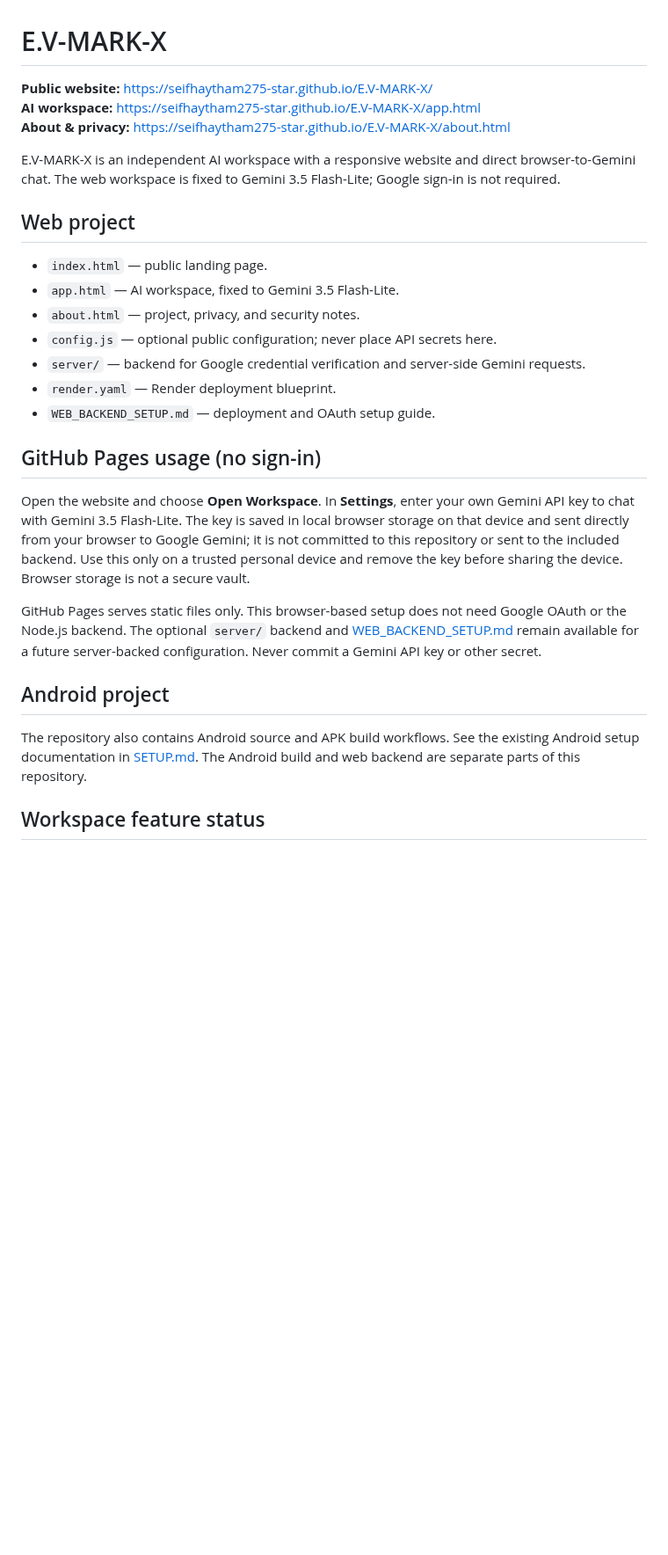
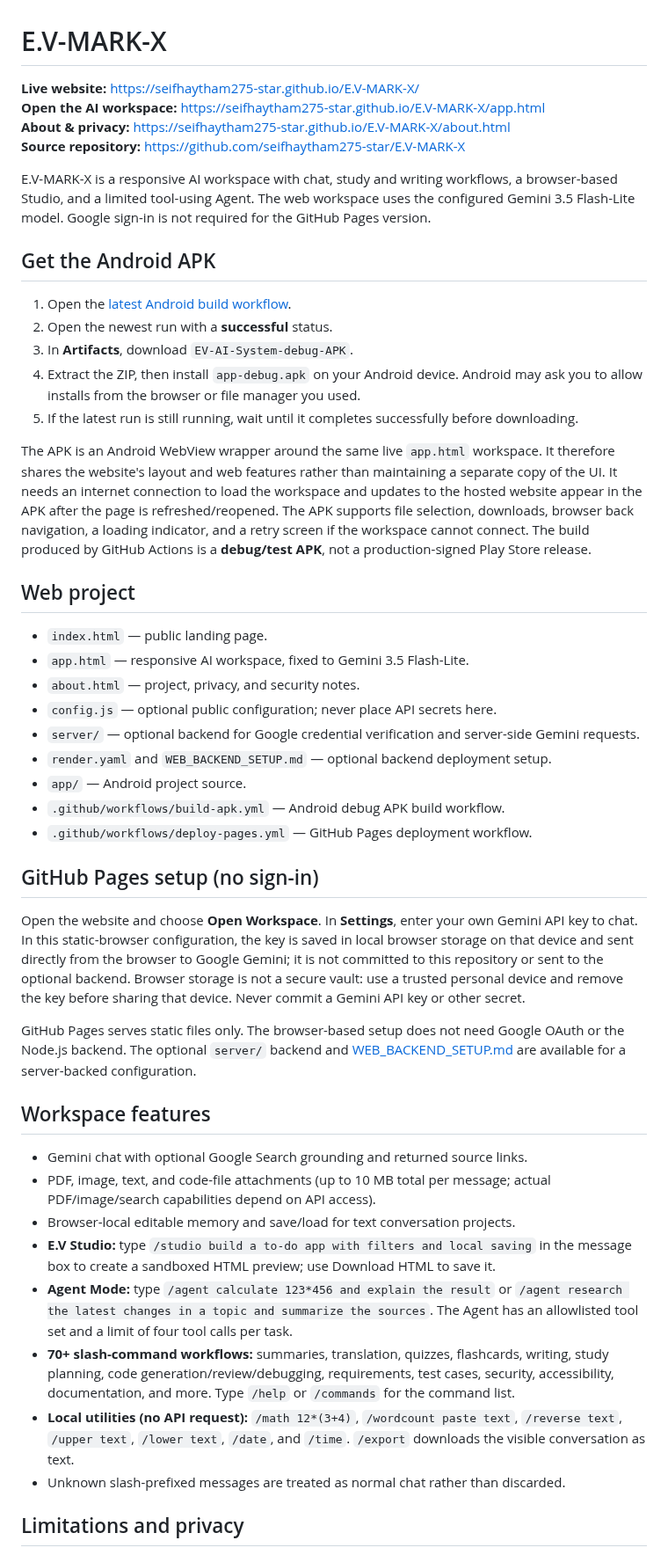
Before and after one commit to seifhaytham275-star/E.V-MARK-X, a Markdown page: README.md, the part around one of its changes. Shown at 88% size. GitHub-like rendering; blank space fills up the shorter version.

Commit message:
Document APK download, website parity, setup, and limitations

```diff
--- a/README.md
+++ b/README.md
@@ -1,30 +1,50 @@
 # E.V-MARK-X
 
-**Public website:** https://seifhaytham275-star.github.io/E.V-MARK-X/
-**AI workspace:** https://seifhaytham275-star.github.io/E.V-MARK-X/app.html
+**Live website:** https://seifhaytham275-star.github.io/E.V-MARK-X/
+**Open the AI workspace:** https://seifhaytham275-star.github.io/E.V-MARK-X/app.html
 **About & privacy:** https://seifhaytham275-star.github.io/E.V-MARK-X/about.html
+**Source repository:** https://github.com/seifhaytham275-star/E.V-MARK-X
 
-E.V-MARK-X is an independent AI workspace with a responsive website and direct browser-to-Gemini chat. The web workspace is fixed to Gemini 3.5 Flash-Lite; Google sign-in is not required.
+E.V-MARK-X is a responsive AI workspace with chat, study and writing workflows, a browser-based Studio, and a limited tool-using Agent. The web workspace uses the configured Gemini 3.5 Flash-Lite model. Google sign-in is not required for the GitHub Pages version.
+
+## Get the Android APK
+
+1. Open the [latest Android build workflow](https://github.com/seifhaytham275-star/E.V-MARK-X/actions/workflows/build-apk.yml).
+2. Open the newest run with a **successful** status.
+3. In **Artifacts**, download `EV-AI-System-debug-APK`.
+4. Extract the ZIP, then install `app-debug.apk` on your Android device. Android may ask you to allow installs from the browser or file manager you used.
+5. If the latest run is still running, wait until it completes successfully before downloading.
+
+The APK is an Android WebView wrapper around the same live `app.html` workspace. It therefore shares the website's layout and web features rather than maintaining a separate copy of the UI. It needs an internet connection to load the workspace and updates to the hosted website appear in the APK after the page is refreshed/reopened. The APK supports file selection, downloads, browser back navigation, a loading indicator, and a retry screen if the workspace cannot connect. The build produced by GitHub Actions is a **debug/test APK**, not a production-signed Play Store release.
 
 ## Web project
 
 - `index.html` — public landing page.
-- `app.html` — AI workspace, fixed to Gemini 3.5 Flash-Lite.
+- `app.html` — responsive AI workspace, fixed to Gemini 3.5 Flash-Lite.
 - `about.html` — project, privacy, and security notes.
 - `config.js` — optional public configuration; never place API secrets here.
-- `server/` — backend for Google credential verification and server-side Gemini requests.
-- `render.yaml` — Render deployment blueprint.
-- `WEB_BACKEND_SETUP.md` — deployment and OAuth setup guide.
+- `server/` — optional backend for Google credential verification and server-side Gemini requests.
+- `render.yaml` and `WEB_BACKEND_SETUP.md` — optional backend deployment setup.
+- `app/` — Android project source.
+- `.github/workflows/build-apk.yml` — Android debug APK build workflow.
+- `.github/workflows/deploy-pages.yml` — GitHub Pages deployment workflow.
 
-## GitHub Pages usage (no sign-in)
+## GitHub Pages setup (no sign-in)
 
-Open the website and choose **Open Workspace**. In **Settings**, enter your own Gemini API key to chat with Gemini 3.5 Flash-Lite. The key is saved in local browser storage on that device and sent directly from your browser to Google Gemini; it is not committed to this repository or sent to the included backend. Use this only on a trusted personal device and remove the key before sharing the device. Browser storage is not a secure vault.
+Open the website and choose **Open Workspace**. In **Settings**, enter your own Gemini API key to chat. In this static-browser configuration, the key is saved in local browser storage on that device and sent directly from the browser to Google Gemini; it is not committed to this repository or sent to the optional backend. Browser storage is not a secure vault: use a trusted personal device and remove the key before sharing that device. Never commit a Gemini API key or other secret.
 
-GitHub Pages serves static files only. This browser-based setup does not need Google OAuth or the Node.js backend. The optional `server/` backend and [WEB_BACKEND_SETUP.md](WEB_BACKEND_SETUP.md) remain available for a future server-backed configuration. Never commit a Gemini API key or other secret.
+GitHub Pages serves static files only. The browser-based setup does not need Google OAuth or the Node.js backend. The optional `server/` backend and [WEB_BACKEND_SETUP.md](WEB_BACKEND_SETUP.md) are available for a server-backed configuration.
 
-## Android project
+## Workspace features
 
-The repository also contains Android source and APK build workflows. See the existing Android setup documentation in [SETUP.md](SETUP.md). The Android build and web backend are separate parts of this repository.
+- Gemini chat with optional Google Search grounding and returned source links.
+- PDF, image, text, and code-file attachments (up to 10 MB total per message; actual PDF/image/search capabilities depend on API access).
+- Browser-local editable memory and save/load for text conversation projects.
+- **E.V Studio:** type `/studio build a to-do app with filters and local saving` in the message box to create a sandboxed HTML preview; use Download HTML to save it.
+- **Agent Mode:** type `/agent calculate 123*456 and explain the result` or `/agent research the latest changes in a topic and summarize the sources`. The Agent has an allowlisted tool set and a limit of four tool calls per task.
+- **70+ slash-command workflows:** summaries, translation, quizzes, flashcards, writing, study planning, code generation/review/debugging, requirements, test cases, security, accessibility, documentation, and more. Type `/help` or `/commands` for the command list.
+- **Local utilities (no API request):** `/math 12*(3+4)`, `/wordcount paste text`, `/reverse text`, `/upper text`, `/lower text`, `/date`, and `/time`. `/export` downloads the visible conversation as text.
+- Unknown slash-prefixed messages are treated as normal chat rather than discarded.
 
-## Workspace feature status
+## Limitations and privacy
 
```
Also changed, not shown: other parts of README.md (+16 -12 lines).
